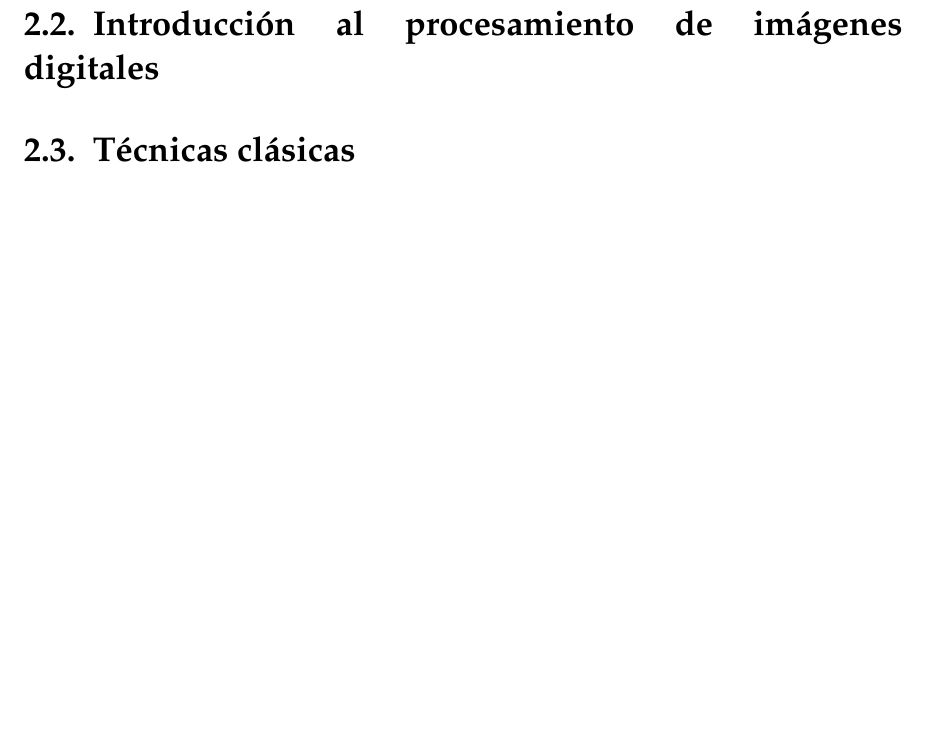
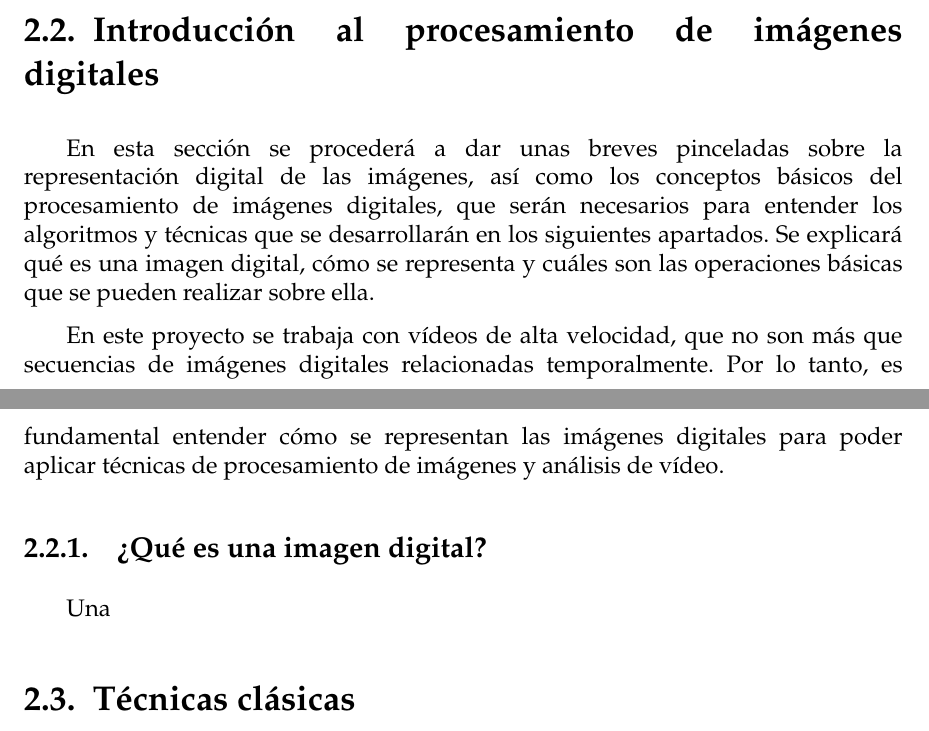
Before and after one commit to carperca23/droplet-analyzer, a LaTeX thesis (Memoria TFG/TFG.tex, which reads Memoria TFG/sections/02_MarcoTeorico.tex): part of page 15 of 32 before the commit and two parts of pages 14 and 15 of 32 after it, the two joined at a grey line, cut so that both start at the same text, the shorter picture padded with empty space. Compiled offline with pdfLaTeX.

Commit message:
Comienzo desarrollo del marco teórico.

```diff
--- a/Memoria TFG/sections/02_MarcoTeorico.tex
+++ b/Memoria TFG/sections/02_MarcoTeorico.tex
@@ -53,6 +55,15 @@ El procedimiento de adquisición de los vídeos es el siguiente:
 \end{figure}
 
 \section{Introducción al procesamiento de imágenes digitales}\label{sec:intropi}
+
+En esta sección se procederá a dar unas breves pinceladas sobre la representación digital de las imágenes, así como los conceptos básicos del procesamiento de imágenes digitales, que serán necesarios para entender los algoritmos y técnicas que se desarrollarán en los siguientes apartados. Se explicará qué es una imagen digital, cómo se representa y cuáles son las operaciones básicas que se pueden realizar sobre ella.
+
+En este proyecto se trabaja con vídeos de alta velocidad, que no son más que secuencias de imágenes digitales relacionadas temporalmente. Por lo tanto, es fundamental entender cómo se representan las imágenes digitales para poder aplicar técnicas de procesamiento de imágenes y análisis de vídeo.
+
+\subsection{¿Qué es una imagen digital?}
+Una
+
+
 \section{Técnicas clásicas}
 \subsection{Preprocesamiento de imágenes}\label{subsec:preproc}
 \subsection{Segmentación de imágenes}\label{subsec:segmentacion}
```
Also changed, not shown: Memoria TFG/TFG.pdf, Memoria TFG/sections/02_MarcoTeorico.tex (2 more changed lines).
